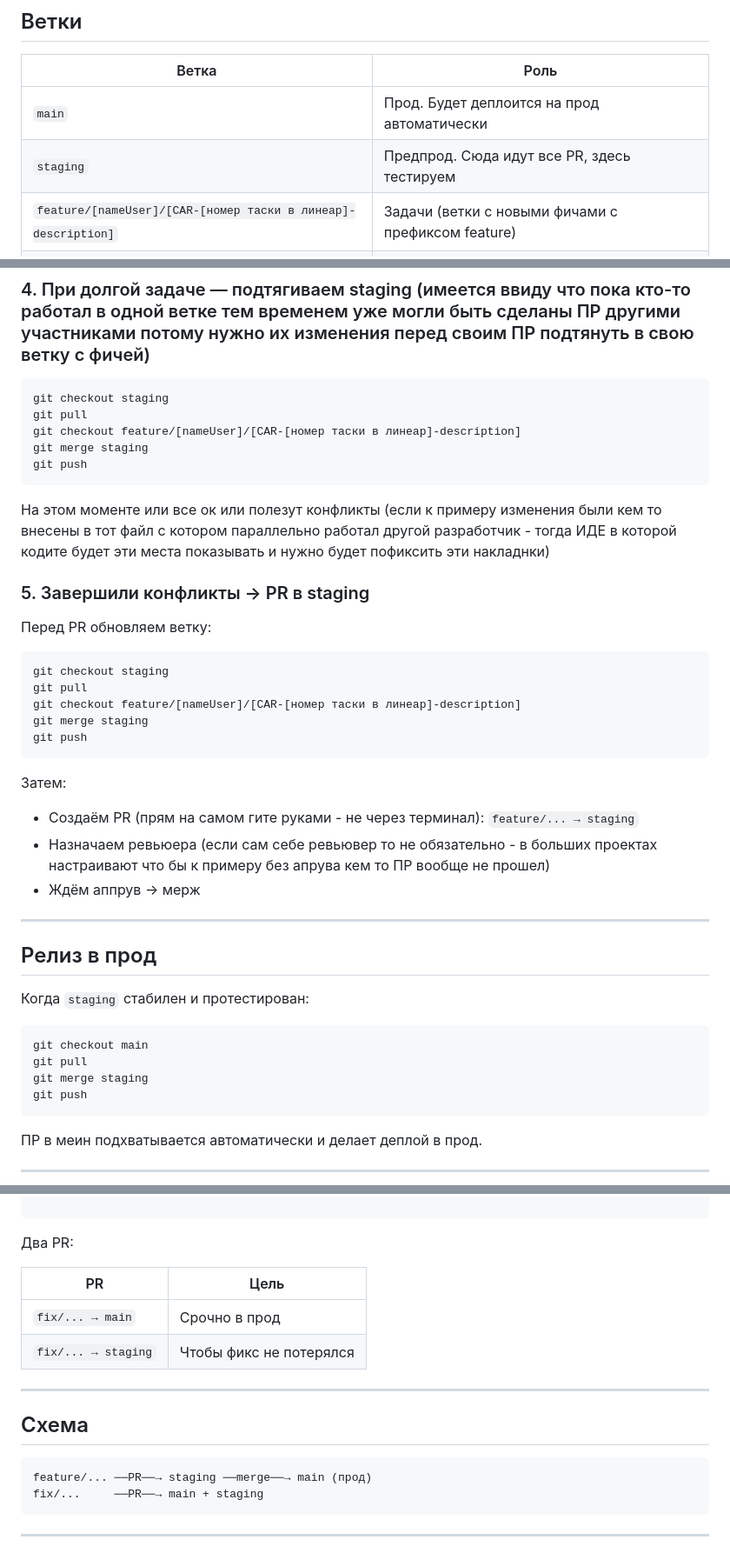
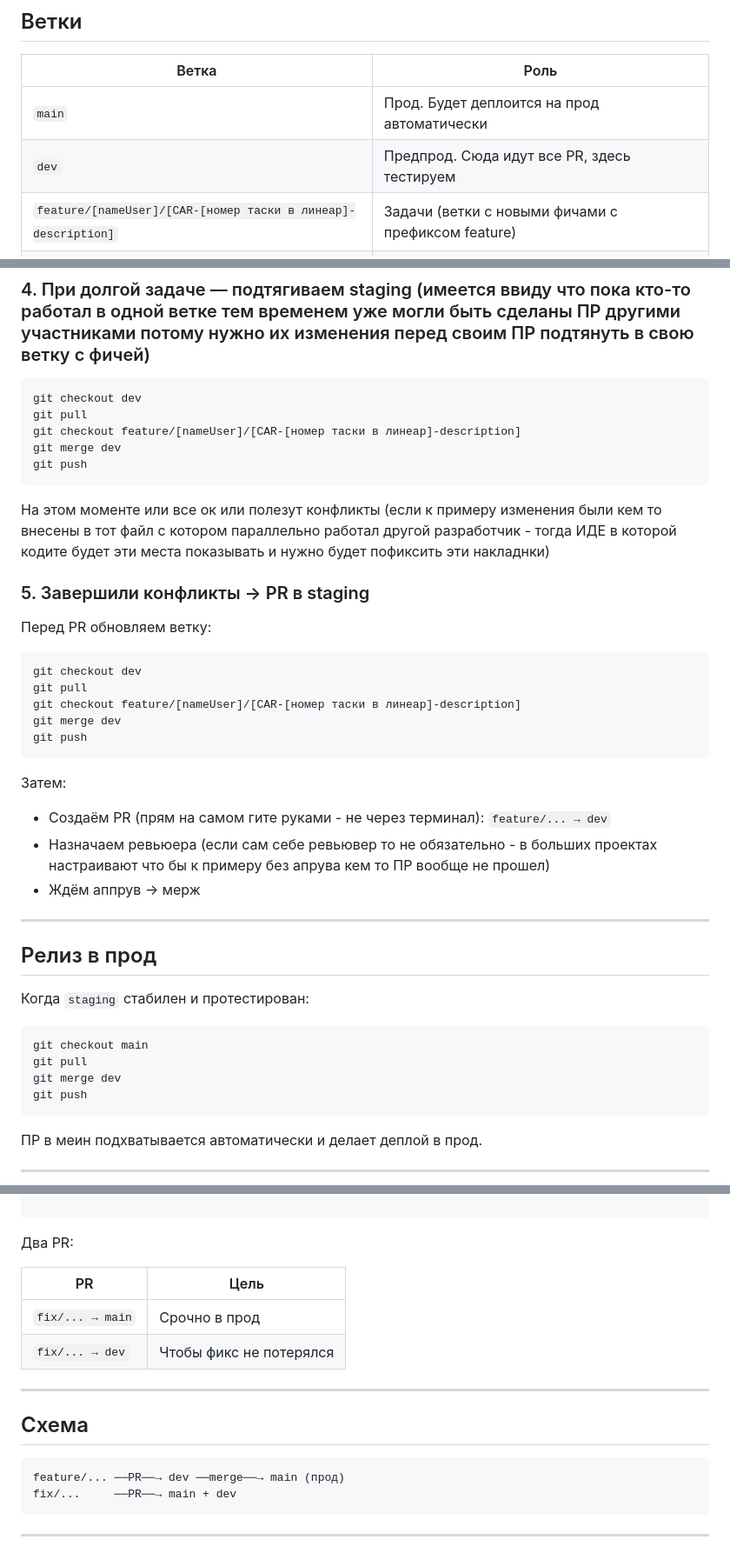
Before and after one commit to serhiihliievyi-max/Docs, a Markdown page: git-flow.md, 3 parts joined by grey strips. Shown at 87% size. Drawn GitHub-style.

Commit message:
docs: change branch name in git-flow.md

````diff
--- a/git-flow.md
+++ b/git-flow.md
@@ -11,7 +11,7 @@ related: ["[[project-overview]]"]
 | Ветка                                                         | Роль                                                       |
 | ------------------------------------------------------------- | ---------------------------------------------------------- |
 | `main`                                                        | Прод. Будет деплоится на прод автоматически                |
-| `staging`                                                     | Предпрод. Сюда идут все PR, здесь тестируем                |
+| `dev`                                                         | Предпрод. Сюда идут все PR, здесь тестируем                |
 | `feature/[nameUser]/[CAR-[номер таски в линеар]-description]` | Задачи (ветки с новыми фичами с префиксом feature)         |
 | `fix/[nameUser]/[CAR-[номер таски в линеар]-description]`     | Баги (ветки которые несут характер правок с префиксом fix) |
 | - Если номера таски нету то без номера                        |                                                            |
@@ -45,10 +45,10 @@ git push --set-upstream origin feature/[nameUser]/[CAR-[номер таски в
 ### 4. При долгой задаче — подтягиваем staging (имеется ввиду что пока кто-то работал в одной ветке тем временем уже могли быть сделаны ПР другими участниками потому нужно их изменения перед своим ПР подтянуть в свою ветку с фичей)
 
 ```bash
-git checkout staging
+git checkout dev
 git pull
 git checkout feature/[nameUser]/[CAR-[номер таски в линеар]-description]
-git merge staging
+git merge dev
 git push
 ```
 
@@ -58,15 +58,15 @@ git push
 Перед PR обновляем ветку:
 
 ```bash
-git checkout staging
+git checkout dev
 git pull
 git checkout feature/[nameUser]/[CAR-[номер таски в линеар]-description]
-git merge staging
+git merge dev
 git push
 ```
 
 Затем:
-- Создаём PR (прям на самом гите руками - не через терминал): `feature/... → staging`
+- Создаём PR (прям на самом гите руками - не через терминал): `feature/... → dev`
 - Назначаем ревьюера (если сам себе ревьювер то не обязательно - в больших проектах настраивают что бы к примеру без апрува кем то ПР вообще не прошел)
 - Ждём аппрув → мерж
 
@@ -79,7 +79,7 @@ git push
 ```bash
 git checkout main
 git pull
-git merge staging
+git merge dev
 git push
 ```
 
@@ -102,18 +102,18 @@ git push --set-upstream origin fix/[nameUser]/[CAR-[номер таски в л
 
 Два PR:
 
-| PR | Цель |
-|----|------|
-| `fix/... → main` | Срочно в прод |
-| `fix/... → staging` | Чтобы фикс не потерялся |
+| PR               | Цель                    |
+| ---------------- | ----------------------- |
+| `fix/... → main` | Срочно в прод           |
+| `fix/... → dev`  | Чтобы фикс не потерялся |
 
 ---
 
 ## Схема
 
 ```
-feature/... ──PR──→ staging ──merge──→ main (прод)
-fix/...     ──PR──→ main + staging
+feature/... ──PR──→ dev ──merge──→ main (прод)
+fix/...     ──PR──→ main + dev
 ```
 
 ---
````
Also changed, not shown: other parts of git-flow.md (+1 -1 lines).
